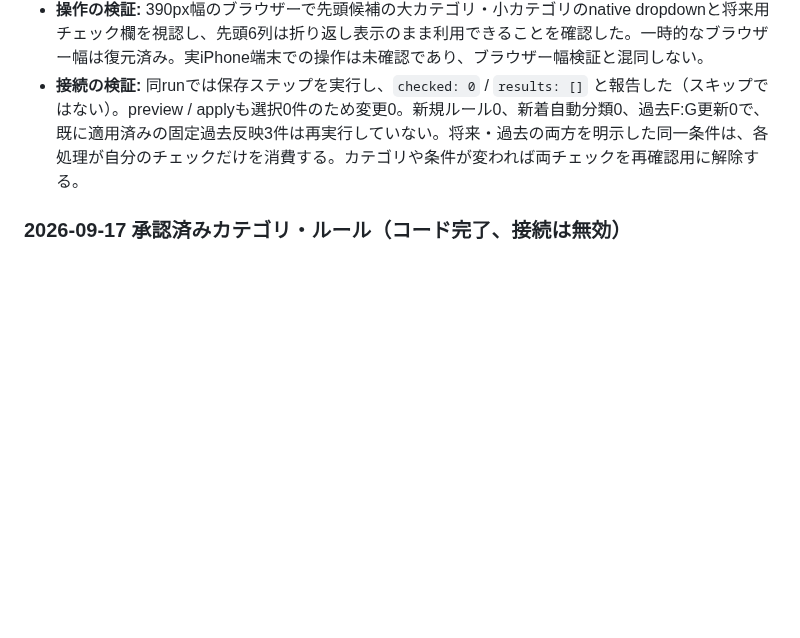
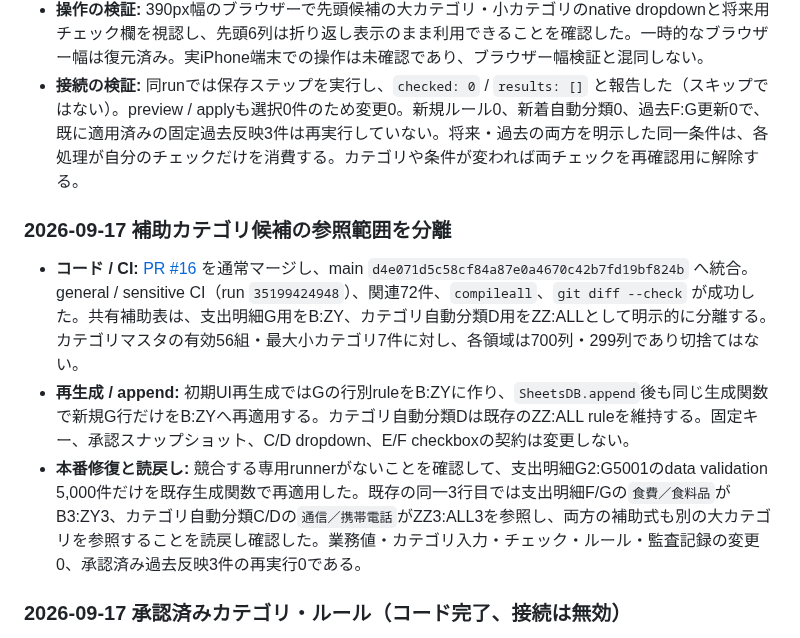
Before and after one commit to tmoriuchi1401-source/kakeibo-ai, a Markdown page: PROJECT_STATUS.md, the part around the change. Drawn GitHub-style; blank space fills up the shorter version.

Commit message:
docs: record category helper range isolation

```diff
--- a/PROJECT_STATUS.md
+++ b/PROJECT_STATUS.md
@@ -1066,6 +1066,12 @@ Evidence:
 - **操作の検証:** 390px幅のブラウザーで先頭候補の大カテゴリ・小カテゴリのnative dropdownと将来用チェック欄を視認し、先頭6列は折り返し表示のまま利用できることを確認した。一時的なブラウザー幅は復元済み。実iPhone端末での操作は未確認であり、ブラウザー幅検証と混同しない。
 - **接続の検証:** 同runでは保存ステップを実行し、`checked: 0` / `results: []` と報告した（スキップではない）。preview / applyも選択0件のため変更0。新規ルール0、新着自動分類0、過去F:G更新0で、既に適用済みの固定過去反映3件は再実行していない。将来・過去の両方を明示した同一条件は、各処理が自分のチェックだけを消費する。カテゴリや条件が変われば両チェックを再確認用に解除する。
 
+### 2026-09-17 補助カテゴリ候補の参照範囲を分離
+
+- **コード / CI:** [PR #16](https://github.com/tmoriuchi1401-source/kakeibo-ai/pull/16) を通常マージし、main `d4e071d5c58cf84a87e0a4670c42b7fd19bf824b` へ統合。general / sensitive CI（run `35199424948`）、関連72件、`compileall`、`git diff --check` が成功した。共有補助表は、支出明細G用をB:ZY、カテゴリ自動分類D用をZZ:ALLとして明示的に分離する。カテゴリマスタの有効56組・最大小カテゴリ7件に対し、各領域は700列・299列であり切捨てはない。
+- **再生成 / append:** 初期UI再生成ではGの行別ruleをB:ZYに作り、`SheetsDB.append`後も同じ生成関数で新規G行だけをB:ZYへ再適用する。カテゴリ自動分類Dは既存のZZ:ALL ruleを維持する。固定キー、承認スナップショット、C/D dropdown、E/F checkboxの契約は変更しない。
+- **本番修復と読戻し:** 競合する専用runnerがないことを確認して、支出明細G2:G5001のdata validation 5,000件だけを既存生成関数で再適用した。既存の同一3行目では支出明細F/Gの`食費／食料品`がB3:ZY3、カテゴリ自動分類C/Dの`通信／携帯電話`がZZ3:ALL3を参照し、両方の補助式も別の大カテゴリを参照することを読戻し確認した。業務値・カテゴリ入力・チェック・ルール・監査記録の変更0、承認済み過去反映3件の再実行0である。
+
 ### 2026-09-17 承認済みカテゴリ・ルール（コード完了、接続は無効）
 
 - 手入力済みの支出明細F/Gを起点に、元の支出ID・取込IDを再読込してからだけ、`カテゴリ自動分類ルール`の一意な完全一致ルールを登録する実装を追加した。表示済み分類と再読込F/Gが異なる、カテゴリマスタにない、元取込がない、重複・競合する場合は保存しない。
```
